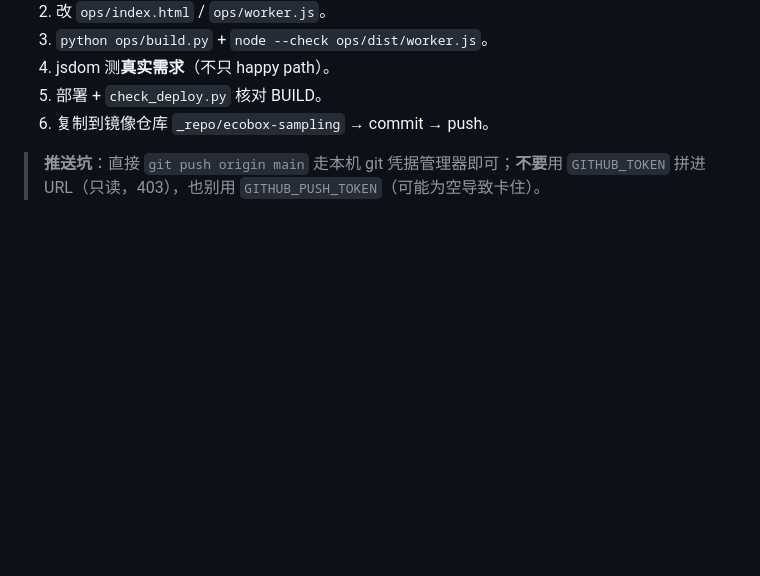
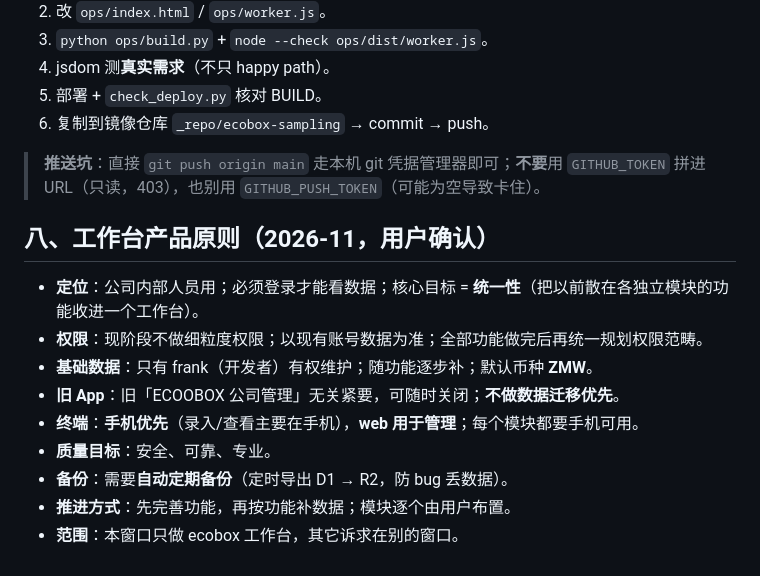
Before and after one commit to frankataix-gif/ecobox-sampling, a Markdown page: AGENTS.md, the part around the change. GitHub-like rendering; blank space fills up the shorter version.

Commit message:
docs(AGENTS): 记录工作台产品原则（用户确认）
- 定位：内部使用、必须登录、目标=统一性
- 权限暂不细化；基础数据仅 frank 维护；默认 ZMW
- 旧 App 可随时关闭、不做迁移优先
- 手机优先（录入/查看），web 管理
- 需要自动定期备份
- 本窗口只做 ecobox 工作台

Co-authored-by: openhands <openhands@all-hands.dev>

```diff
--- a/AGENTS.md
+++ b/AGENTS.md
@@ -99,3 +99,15 @@
 6. 复制到镜像仓库 `_repo/ecobox-sampling` → commit → push。
 
 > **推送坑**：直接 `git push origin main` 走本机 git 凭据管理器即可；**不要**用 `GITHUB_TOKEN` 拼进 URL（只读，403），也别用 `GITHUB_PUSH_TOKEN`（可能为空导致卡住）。
+
+## 八、工作台产品原则（2026-11，用户确认）
+
+- **定位**：公司内部人员用；必须登录才能看数据；核心目标 = **统一性**（把以前散在各独立模块的功能收进一个工作台）。
+- **权限**：现阶段不做细粒度权限；以现有账号数据为准；全部功能做完后再统一规划权限范畴。
+- **基础数据**：只有 frank（开发者）有权维护；随功能逐步补；默认币种 **ZMW**。
+- **旧 App**：旧「ECOOBOX 公司管理」无关紧要，可随时关闭；**不做数据迁移优先**。
+- **终端**：**手机优先**（录入/查看主要在手机），**web 用于管理**；每个模块都要手机可用。
+- **质量目标**：安全、可靠、专业。
+- **备份**：需要**自动定期备份**（定时导出 D1 → R2，防 bug 丢数据）。
+- **推进方式**：先完善功能，再按功能补数据；模块逐个由用户布置。
+- **范围**：本窗口只做 ecobox 工作台，其它诉求在别的窗口。
```
